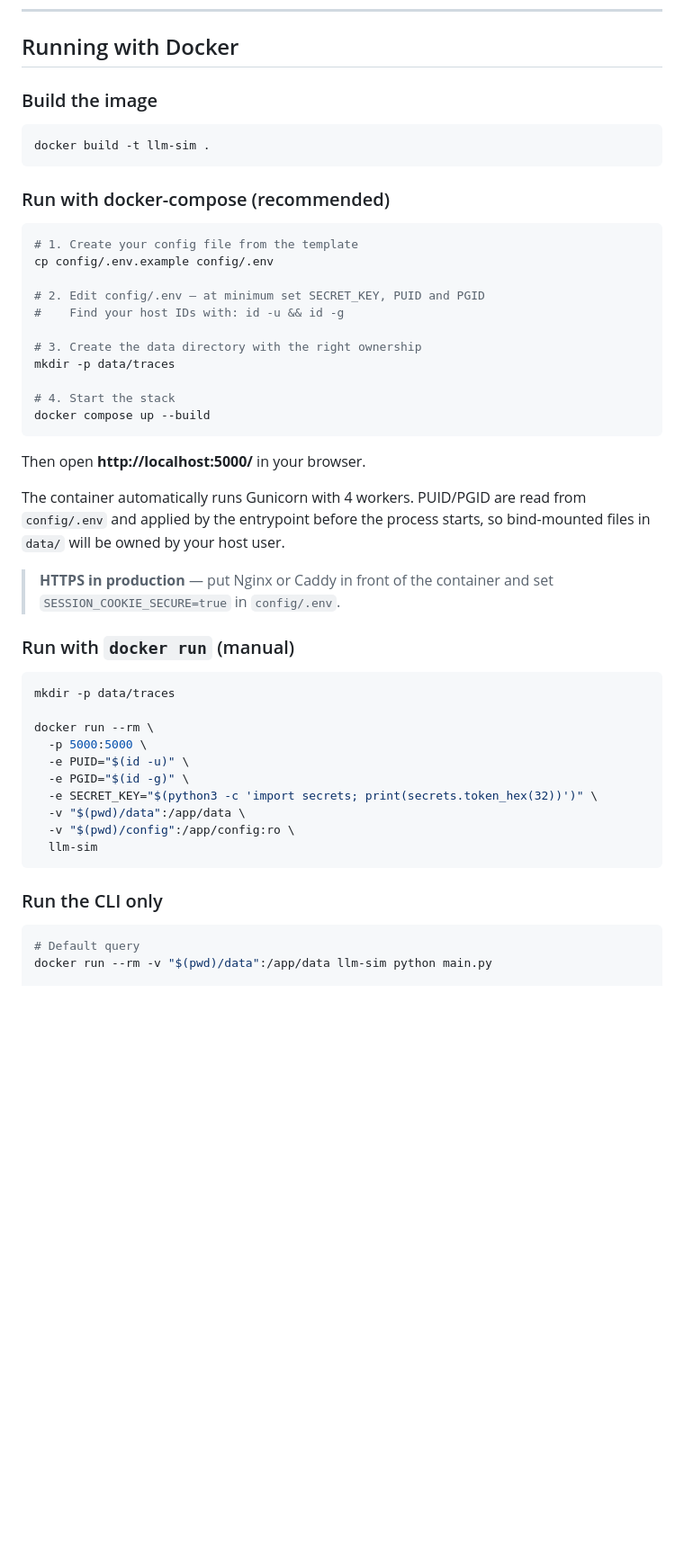
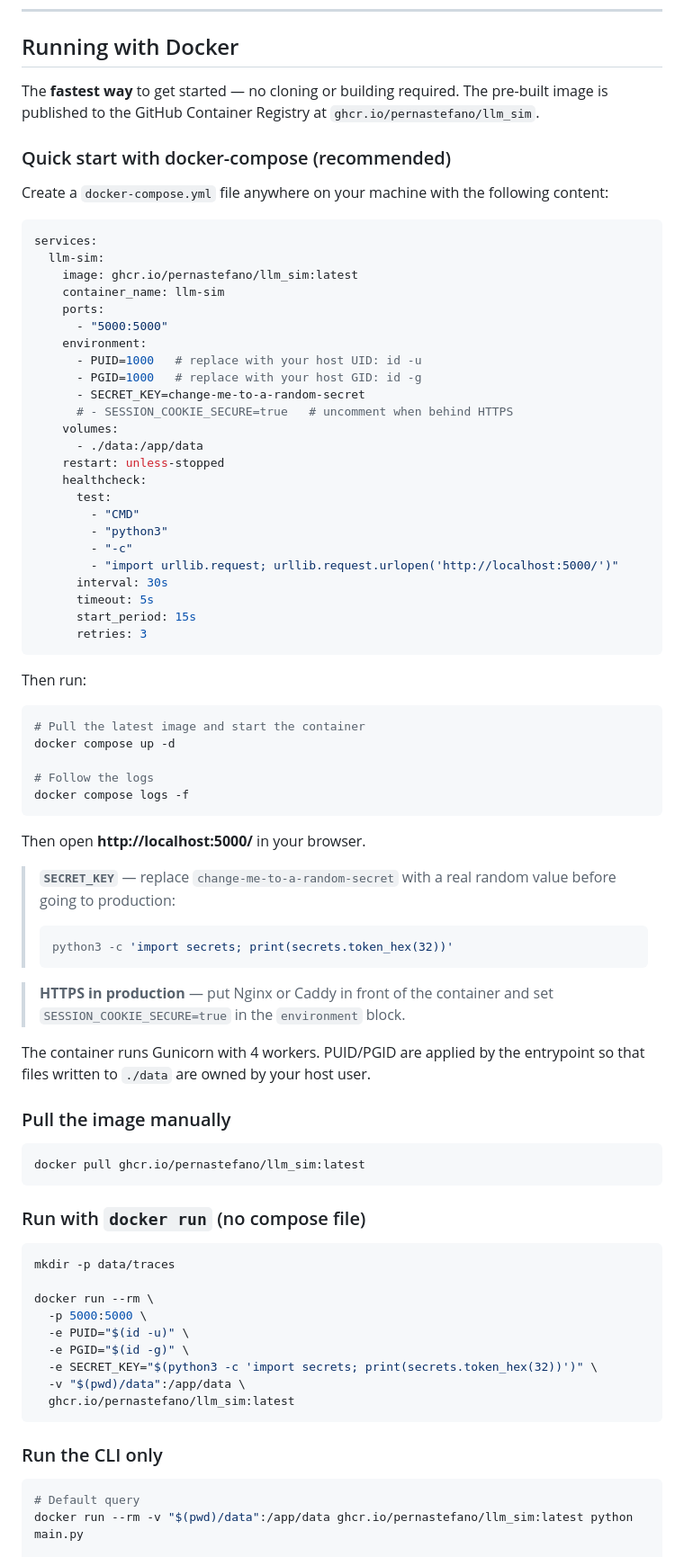
Before and after one commit to pernastefano/llm_sim, a Markdown page: README.md, the part around one of its changes. Shown at 90% size. Drawn GitHub-style; blank space fills up the shorter version.

Commit message:
Updated Readme instruction for Docker

````diff
--- a/README.md
+++ b/README.md
@@ -265,38 +265,73 @@ file-picker method must be used.)
 
 ## Running with Docker
 
-### Build the image
+The **fastest way** to get started — no cloning or building required.  The
+pre-built image is published to the GitHub Container Registry at
+`ghcr.io/pernastefano/llm_sim`.
+
+### Quick start with docker-compose (recommended)
+
+Create a `docker-compose.yml` file anywhere on your machine with the following
+content:
+
+```yaml
+services:
+  llm-sim:
+    image: ghcr.io/pernastefano/llm_sim:latest
+    container_name: llm-sim
+    ports:
+      - "5000:5000"
+    environment:
+      - PUID=1000   # replace with your host UID: id -u
+      - PGID=1000   # replace with your host GID: id -g
+      - SECRET_KEY=change-me-to-a-random-secret
+      # - SESSION_COOKIE_SECURE=true   # uncomment when behind HTTPS
+    volumes:
+      - ./data:/app/data
+    restart: unless-stopped
+    healthcheck:
+      test:
+        - "CMD"
+        - "python3"
+        - "-c"
+        - "import urllib.request; urllib.request.urlopen('http://localhost:5000/')"
+      interval: 30s
+      timeout: 5s
+      start_period: 15s
+      retries: 3
+```
+
+Then run:
 
 ```bash
-docker build -t llm-sim .
-```
+# Pull the latest image and start the container
+docker compose up -d
 
-### Run with docker-compose (recommended)
-
-```bash
-# 1. Create your config file from the template
-cp config/.env.example config/.env
-
-# 2. Edit config/.env — at minimum set SECRET_KEY, PUID and PGID
-#    Find your host IDs with: id -u && id -g
-
-# 3. Create the data directory with the right ownership
-mkdir -p data/traces
-
-# 4. Start the stack
-docker compose up --build
+# Follow the logs
+docker compose logs -f
 ```
 
 Then open **http://localhost:5000/** in your browser.
 
-The container automatically runs Gunicorn with 4 workers. PUID/PGID are read
-from `config/.env` and applied by the entrypoint before the process starts, so
-bind-mounted files in `data/` will be owned by your host user.
+> **`SECRET_KEY`** — replace `change-me-to-a-random-secret` with a real random
+> value before going to production:
+> ```bash
+> python3 -c 'import secrets; print(secrets.token_hex(32))'
+> ```
 
 > **HTTPS in production** — put Nginx or Caddy in front of the container and
-> set `SESSION_COOKIE_SECURE=true` in `config/.env`.
+> set `SESSION_COOKIE_SECURE=true` in the `environment` block.
 
-### Run with `docker run` (manual)
+The container runs Gunicorn with 4 workers. PUID/PGID are applied by the
+entrypoint so that files written to `./data` are owned by your host user.
+
+### Pull the image manually
+
+```bash
+docker pull ghcr.io/pernastefano/llm_sim:latest
+```
+
+### Run with `docker run` (no compose file)
 
 ```bash
 mkdir -p data/traces
@@ -307,14 +342,13 @@ docker run --rm \
   -e PGID="$(id -g)" \
   -e SECRET_KEY="$(python3 -c 'import secrets; print(secrets.token_hex(32))')" \
   -v "$(pwd)/data":/app/data \
-  -v "$(pwd)/config":/app/config:ro \
-  llm-sim
+  ghcr.io/pernastefano/llm_sim:latest
 ```
 
 ### Run the CLI only
 
 ```bash
 # Default query
-docker run --rm -v "$(pwd)/data":/app/data llm-sim python main.py
+docker run --rm -v "$(pwd)/data":/app/data ghcr.io/pernastefano/llm_sim:latest python main.py
 
 # Custom query
````
Also changed, not shown: other parts of README.md (+11 -1 lines).
